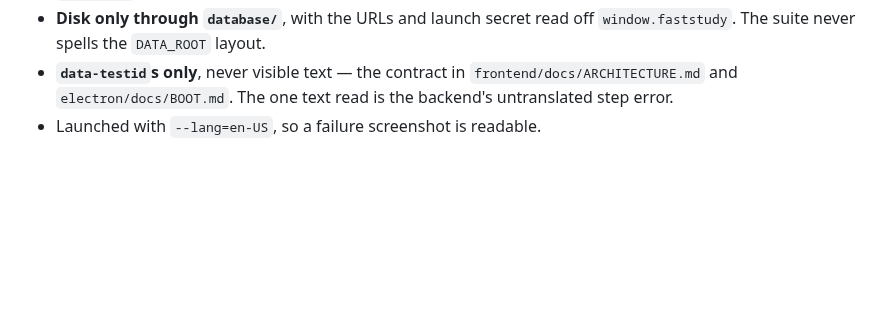
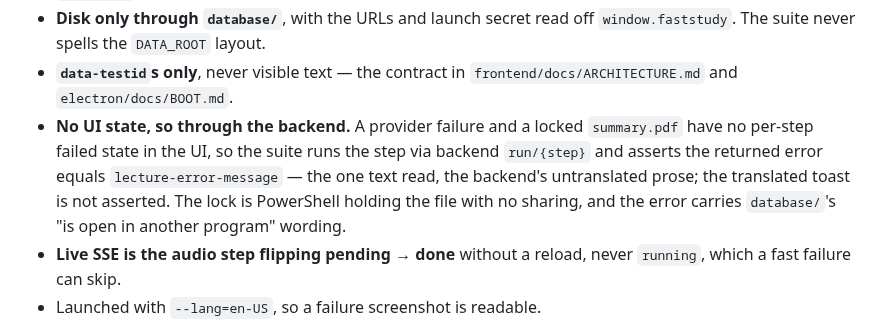
Before and after one commit to ShalomPrinz/fast-study, a Markdown page: delivery/README.md, the part around the change. GitHub-like rendering; blank space fills up the shorter version.

Commit message:
delivery: document the smoke suite's backend-driven checks and what WSL can verify
Co-Authored-By: Claude Opus 5 <noreply@anthropic.com>

```diff
--- a/delivery/README.md
+++ b/delivery/README.md
@@ -79,7 +79,14 @@ off the runner only `cd delivery/smoke && npm ci && npx playwright test --list`
 - **Disk only through `database/`**, with the URLs and launch secret read off `window.faststudy`.
   The suite never spells the `DATA_ROOT` layout.
 - **`data-testid`s only**, never visible text — the contract in `frontend/docs/ARCHITECTURE.md` and
-  `electron/docs/BOOT.md`. The one text read is the backend's untranslated step error.
+  `electron/docs/BOOT.md`.
+- **No UI state, so through the backend.** A provider failure and a locked `summary.pdf` have no
+  per-step failed state in the UI, so the suite runs the step via backend `run/{step}` and asserts
+  the returned error equals `lecture-error-message` — the one text read, the backend's untranslated
+  prose; the translated toast is not asserted. The lock is PowerShell holding the file with no
+  sharing, and the error carries `database/`'s "is open in another program" wording.
+- **Live SSE is the audio step flipping pending → done** without a reload, never `running`, which
+  a fast failure can skip.
 - Launched with `--lang=en-US`, so a failure screenshot is readable.
 
 Each assumption only a Windows run can prove — the silent per-user install, Playwright attaching to
```
Also changed, not shown: .claude/agents/delivery-dev.md (+2 -0 lines).
